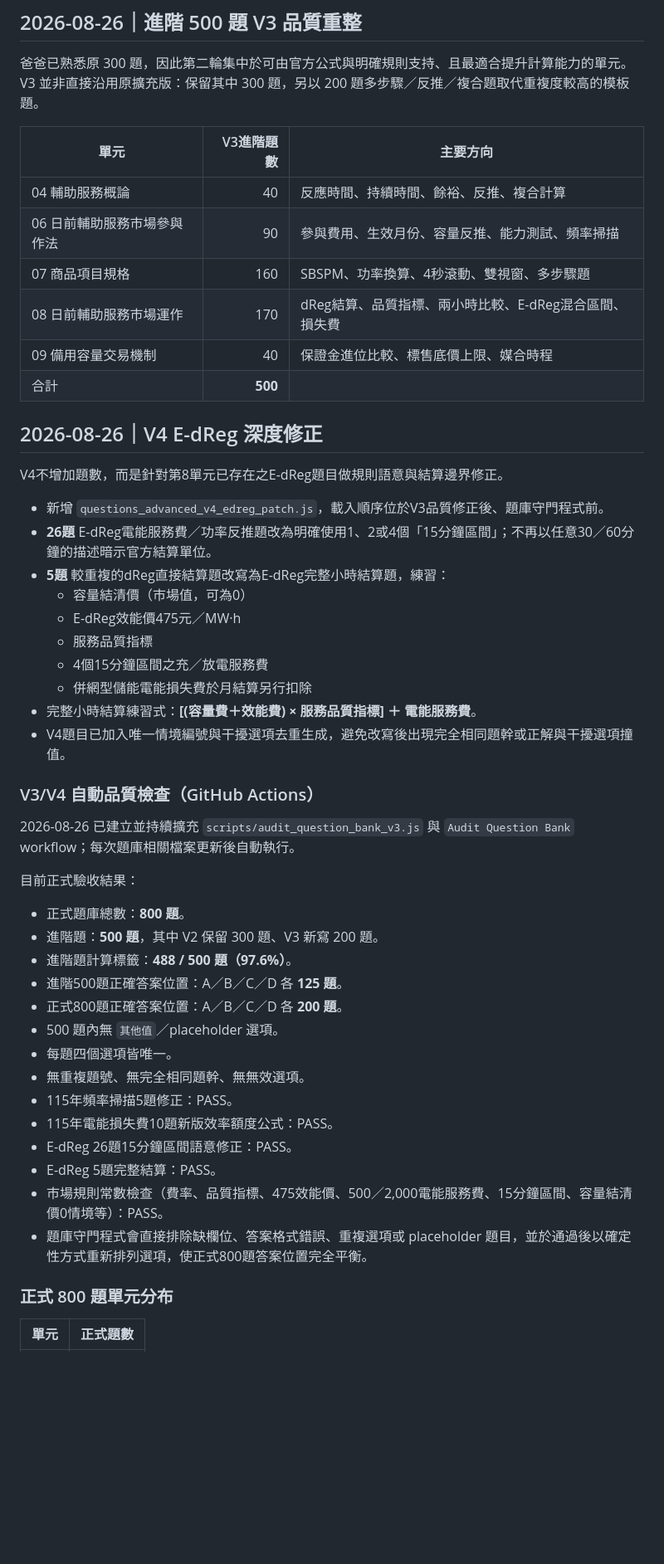
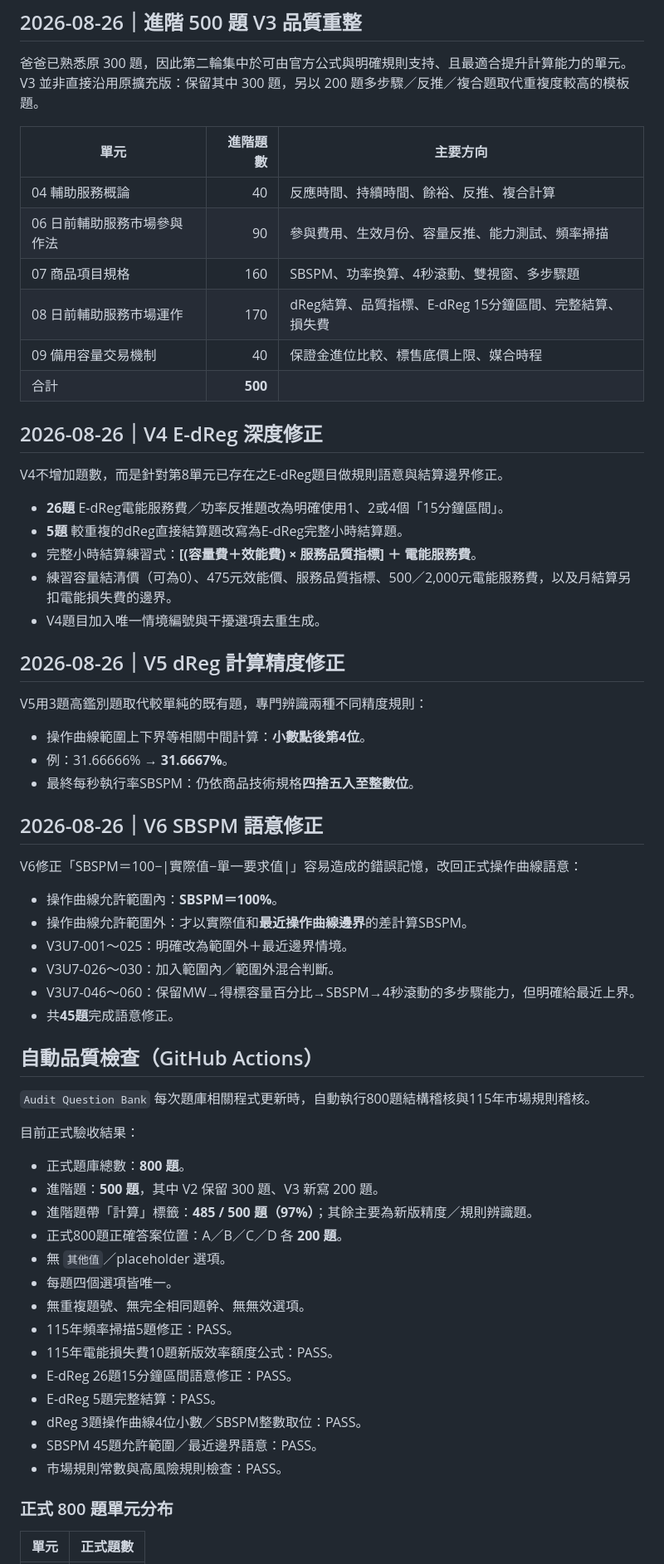
Before and after one commit to jiahua-ctrl/taipower-exam, a Markdown page: QUESTION_BANK_PLAN.md, the part around one of its changes. Shown at 83% size. Rendered like a GitHub page; blank space fills up the shorter version.

Commit message:
記錄V5精度與V6 SBSPM語意修正

```diff
--- a/QUESTION_BANK_PLAN.md
+++ b/QUESTION_BANK_PLAN.md
@@ -22,47 +22,59 @@
 ## 2026-08-26｜進階 500 題 V3 品質重整
 爸爸已熟悉原 300 題，因此第二輪集中於可由官方公式與明確規則支持、且最適合提升計算能力的單元。V3 並非直接沿用原擴充版：保留其中 300 題，另以 200 題多步驟／反推／複合題取代重複度較高的模板題。
 
-| 單元 | V3進階題數 | 主要方向 |
+| 單元 | 進階題數 | 主要方向 |
 |---|---:|---|
 | 04 輔助服務概論 | 40 | 反應時間、持續時間、餘裕、反推、複合計算 |
 | 06 日前輔助服務市場參與作法 | 90 | 參與費用、生效月份、容量反推、能力測試、頻率掃描 |
 | 07 商品項目規格 | 160 | SBSPM、功率換算、4秒滾動、雙視窗、多步驟題 |
-| 08 日前輔助服務市場運作 | 170 | dReg結算、品質指標、兩小時比較、E-dReg混合區間、損失費 |
+| 08 日前輔助服務市場運作 | 170 | dReg結算、品質指標、E-dReg 15分鐘區間、完整結算、損失費 |
 | 09 備用容量交易機制 | 40 | 保證金進位比較、標售底價上限、媒合時程 |
 | 合計 | **500** | |
 
 ## 2026-08-26｜V4 E-dReg 深度修正
 V4不增加題數，而是針對第8單元已存在之E-dReg題目做規則語意與結算邊界修正。
 
-- 新增 `questions_advanced_v4_edreg_patch.js`，載入順序位於V3品質修正後、題庫守門程式前。
-- **26題** E-dReg電能服務費／功率反推題改為明確使用1、2或4個「15分鐘區間」；不再以任意30／60分鐘的描述暗示官方結算單位。
-- **5題** 較重複的dReg直接結算題改寫為E-dReg完整小時結算題，練習：
-  - 容量結清價（市場值，可為0）
-  - E-dReg效能價475元／MW·h
-  - 服務品質指標
-  - 4個15分鐘區間之充／放電服務費
-  - 併網型儲能電能損失費於月結算另行扣除
+- **26題** E-dReg電能服務費／功率反推題改為明確使用1、2或4個「15分鐘區間」。
+- **5題** 較重複的dReg直接結算題改寫為E-dReg完整小時結算題。
 - 完整小時結算練習式：**[(容量費＋效能費) × 服務品質指標] ＋ 電能服務費**。
-- V4題目已加入唯一情境編號與干擾選項去重生成，避免改寫後出現完全相同題幹或正解與干擾選項撞值。
+- 練習容量結清價（可為0）、475元效能價、服務品質指標、500／2,000元電能服務費，以及月結算另扣電能損失費的邊界。
+- V4題目加入唯一情境編號與干擾選項去重生成。
 
-### V3/V4 自動品質檢查（GitHub Actions）
-2026-08-26 已建立並持續擴充 `scripts/audit_question_bank_v3.js` 與 `Audit Question Bank` workflow；每次題庫相關檔案更新後自動執行。
+## 2026-08-26｜V5 dReg 計算精度修正
+V5用3題高鑑別題取代較單純的既有題，專門辨識兩種不同精度規則：
+
+- 操作曲線範圍上下界等相關中間計算：**小數點後第4位**。
+- 例：31.66666% → **31.6667%**。
+- 最終每秒執行率SBSPM：仍依商品技術規格**四捨五入至整數位**。
+
+## 2026-08-26｜V6 SBSPM 語意修正
+V6修正「SBSPM＝100−|實際值−單一要求值|」容易造成的錯誤記憶，改回正式操作曲線語意：
+
+- 操作曲線允許範圍內：**SBSPM＝100%**。
+- 操作曲線允許範圍外：才以實際值和**最近操作曲線邊界**的差計算SBSPM。
+- V3U7-001～025：明確改為範圍外＋最近邊界情境。
+- V3U7-026～030：加入範圍內／範圍外混合判斷。
+- V3U7-046～060：保留MW→得標容量百分比→SBSPM→4秒滾動的多步驟能力，但明確給最近上界。
+- 共**45題**完成語意修正。
+
+## 自動品質檢查（GitHub Actions）
+`Audit Question Bank` 每次題庫相關程式更新時，自動執行800題結構稽核與115年市場規則稽核。
 
 目前正式驗收結果：
 - 正式題庫總數：**800 題**。
 - 進階題：**500 題**，其中 V2 保留 300 題、V3 新寫 200 題。
-- 進階題計算標籤：**488 / 500 題（97.6%）**。
-- 進階500題正確答案位置：A／B／C／D 各 **125 題**。
+- 進階題帶「計算」標籤：**485 / 500 題（97%）**；其餘主要為新版精度／規則辨識題。
 - 正式800題正確答案位置：A／B／C／D 各 **200 題**。
-- 500 題內無 `其他值`／placeholder 選項。
+- 無 `其他值`／placeholder 選項。
 - 每題四個選項皆唯一。
 - 無重複題號、無完全相同題幹、無無效選項。
 - 115年頻率掃描5題修正：PASS。
 - 115年電能損失費10題新版效率額度公式：PASS。
 - E-dReg 26題15分鐘區間語意修正：PASS。
 - E-dReg 5題完整結算：PASS。
-- 市場規則常數檢查（費率、品質指標、475效能價、500／2,000電能服務費、15分鐘區間、容量結清價0情境等）：PASS。
-- 題庫守門程式會直接排除缺欄位、答案格式錯誤、重複選項或 placeholder 題目，並於通過後以確定性方式重新排列選項，使正式800題答案位置完全平衡。
+- dReg 3題操作曲線4位小數／SBSPM整數取位：PASS。
+- SBSPM 45題允許範圍／最近邊界語意：PASS。
+- 市場規則常數與高風險規則檢查：PASS。
 
 ### 正式 800 題單元分布
 | 單元 | 正式題數 |
```
Also changed, not shown: other parts of QUESTION_BANK_PLAN.md (+9 -9 lines).
